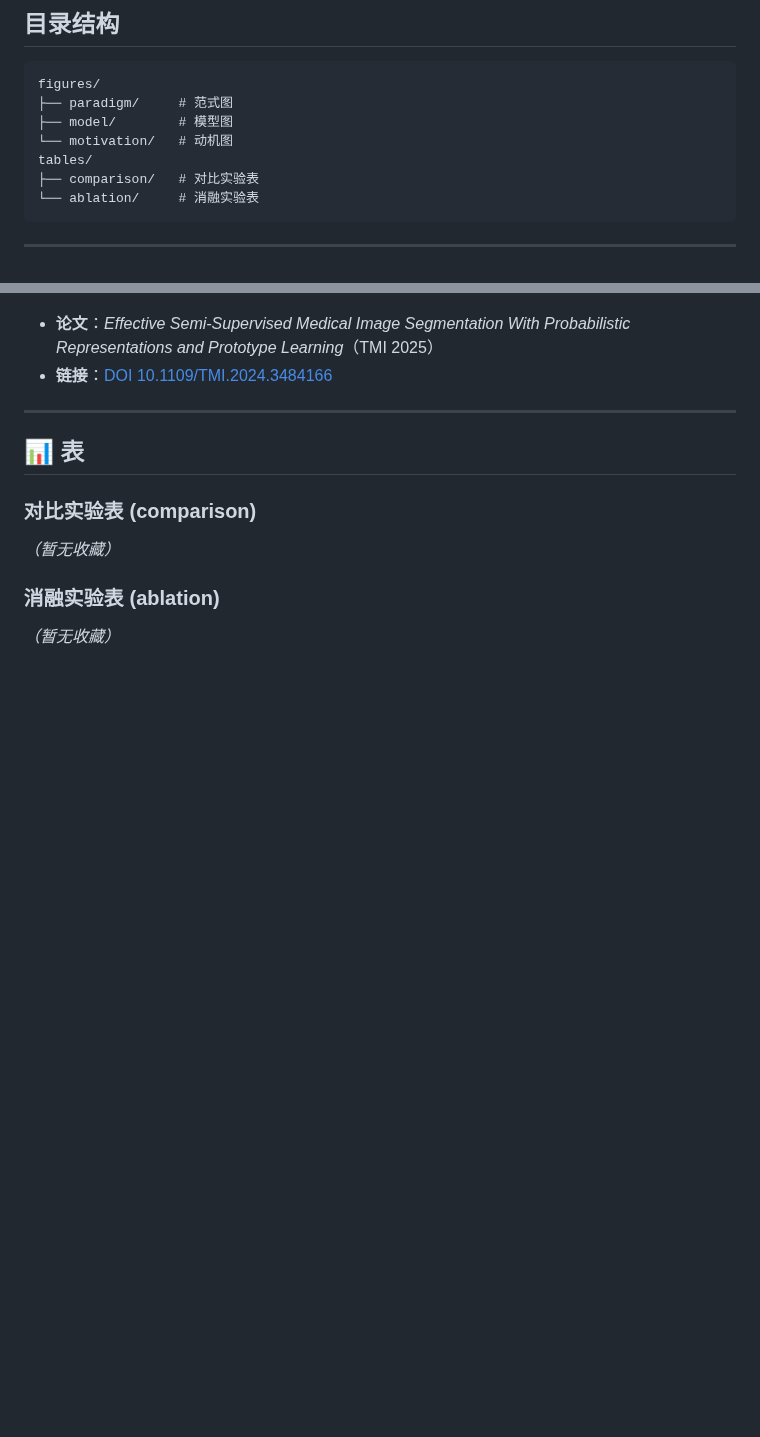
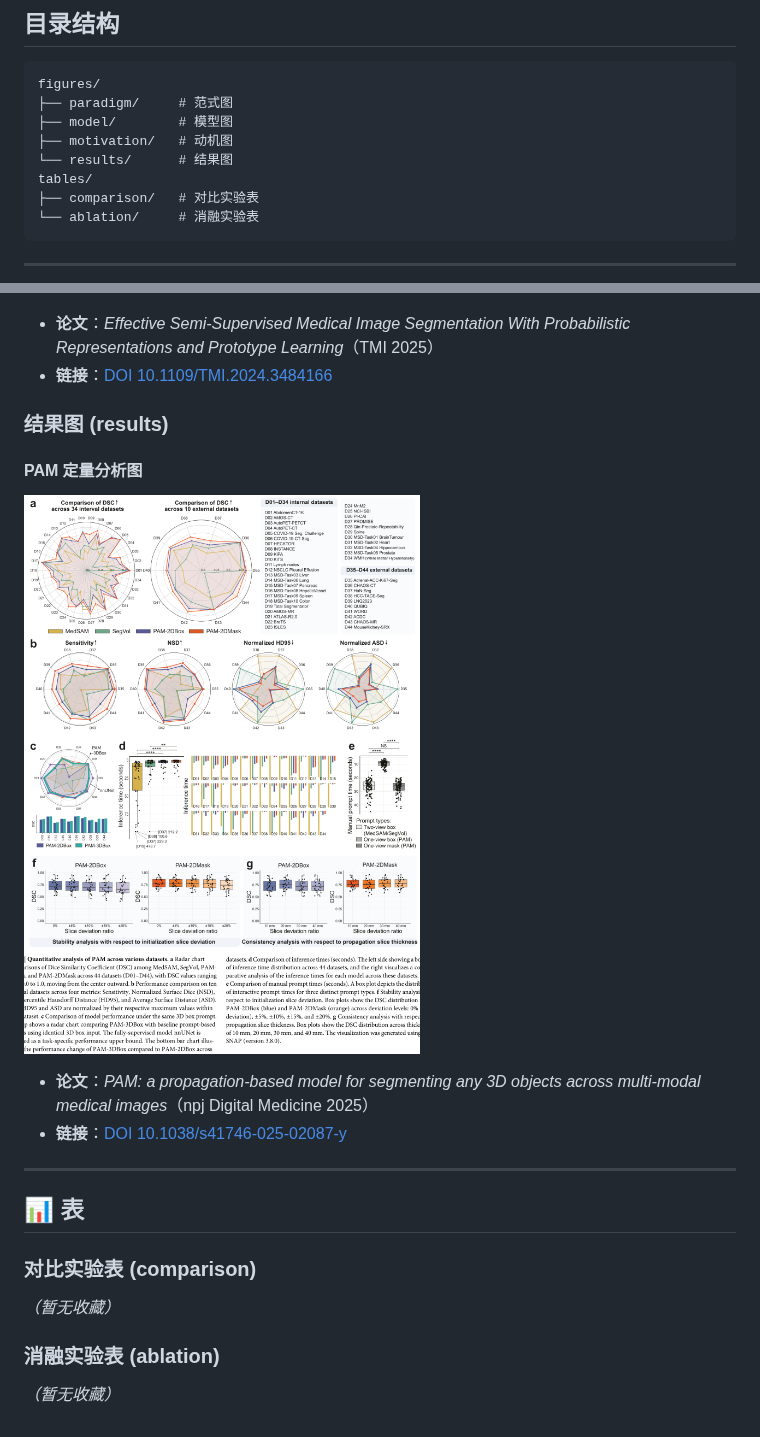
Before and after one commit to wenjing-gg/amazing-FigureandTable, a Markdown page: README.md, 2 parts joined by grey strips. Drawn GitHub-style; pictures changed too: figures/results/chen-2025-pam-quantitative.png (added); blank space fills up the shorter version.

Commit message:
新建结果图类；收藏 PAM (npj Digital Medicine 2025) 定量分析图 Fig.4

```diff
--- a/README.md
+++ b/README.md
@@ -8,7 +8,8 @@
 figures/
 ├── paradigm/     # 范式图
 ├── model/        # 模型图
-└── motivation/   # 动机图
+├── motivation/   # 动机图
+└── results/      # 结果图
 tables/
 ├── comparison/   # 对比实验表
 └── ablation/     # 消融实验表
@@ -61,6 +62,15 @@ tables/
 - **论文**：*Effective Semi-Supervised Medical Image Segmentation With Probabilistic Representations and Prototype Learning*（TMI 2025）
 - **链接**：[DOI 10.1109/TMI.2024.3484166](https://doi.org/10.1109/TMI.2024.3484166)
 
+### 结果图 (results)
+
+#### PAM 定量分析图
+
+![PAM 定量分析图](figures/results/chen-2025-pam-quantitative.png)
+
+- **论文**：*PAM: a propagation-based model for segmenting any 3D objects across multi-modal medical images*（npj Digital Medicine 2025）
+- **链接**：[DOI 10.1038/s41746-025-02087-y](https://doi.org/10.1038/s41746-025-02087-y)
+
 ---
 
 ## 📊 表
```
Also changed, not shown: 1 other file.
